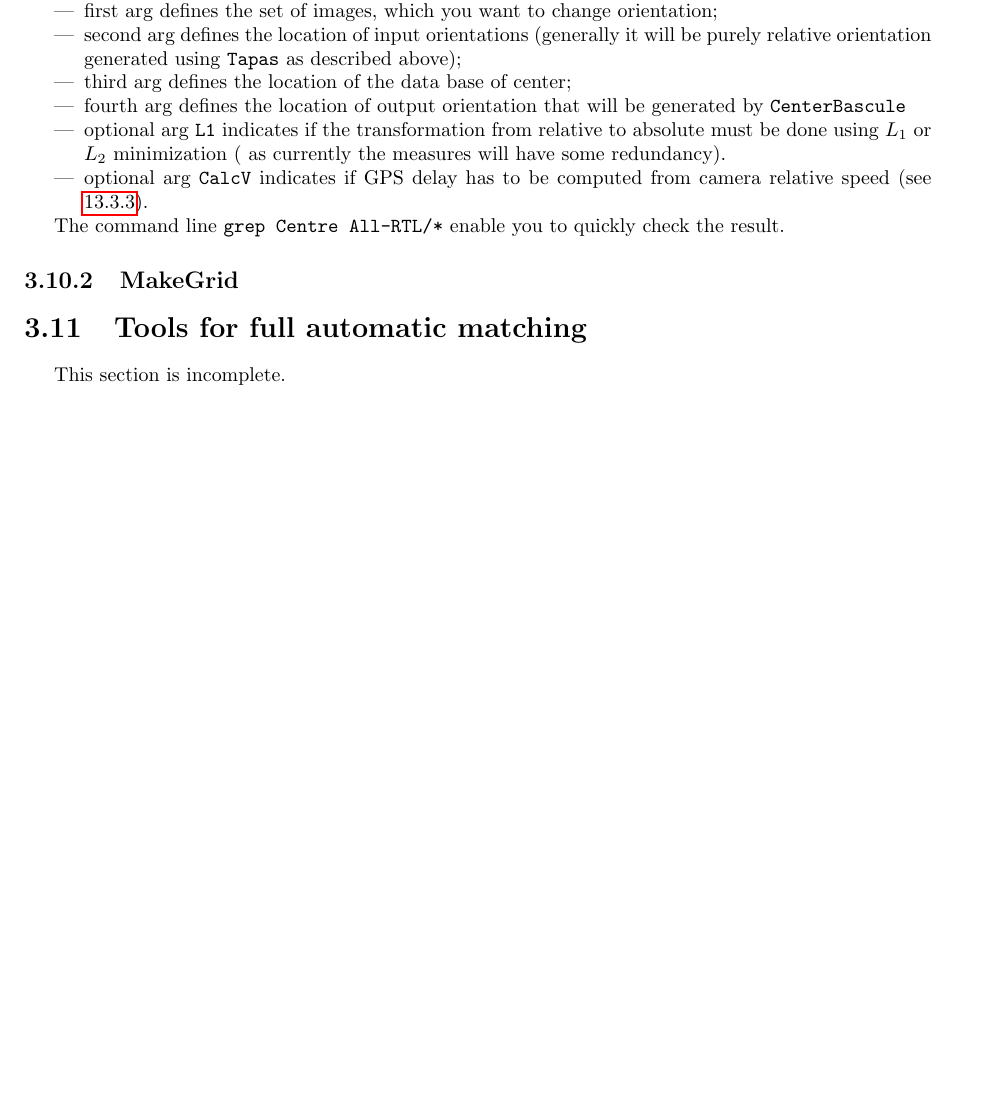
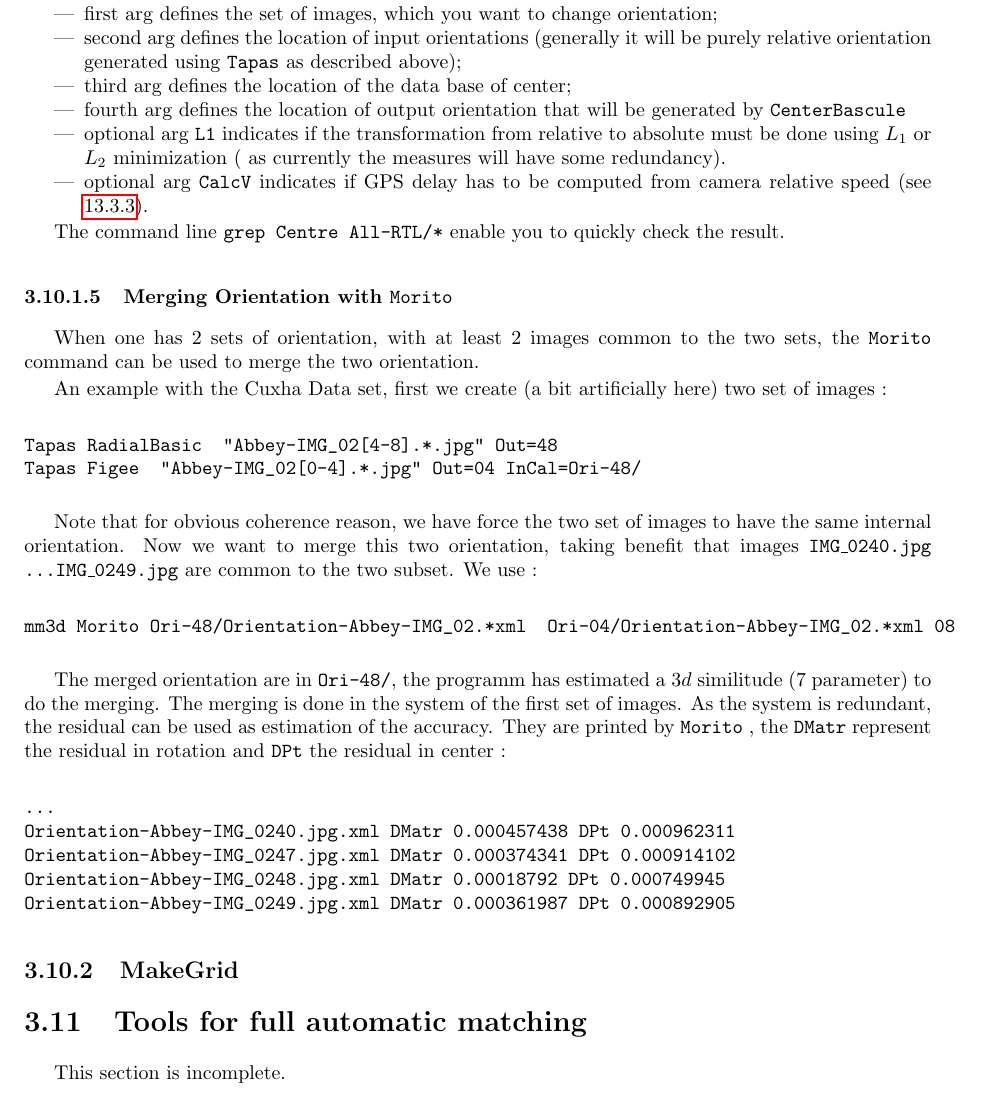
Before and after one commit to gmaillet/DocMicMac, a LaTeX thesis (Documentation/DocMicMac.tex, which reads Documentation/Generalites/QuickStartSimplified-Tools.tex): part of page 61 of 363, cut so that both start at the same text, the shorter picture padded with empty space. Compiled offline with pdfLaTeX.

Commit message:
Doc Morito

```diff
--- a/Documentation/Generalites/QuickStartSimplified-Tools.tex
+++ b/Documentation/Generalites/QuickStartSimplified-Tools.tex
@@ -1885,6 +1885,42 @@ The meaning of the arguments is:
 \end{itemize}
 
 The command line {\tt grep Centre All-RTL/*} enable you to quickly check the result.
+
+%-------------------------------------------------------------------
+
+\subsubsection{Merging Orientation with {\tt Morito}}\label{Sec:Morito}
+
+When one has $2$ sets of orientation, with at least $2$ images common to the two sets, the  {\tt Morito} command
+can be used to merge the two orientation.
+
+An example with the Cuxha Data set, first we create (a bit artificially here) two set of images :
+
+\begin{verbatim}
+Tapas RadialBasic  "Abbey-IMG_02[4-8].*.jpg" Out=48
+Tapas Figee  "Abbey-IMG_02[0-4].*.jpg" Out=04 InCal=Ori-48/
+\end{verbatim}
+
+Note that for obvious coherence reason, we have force the two set of images to have the same internal orientation.
+Now we want to merge this two orientation, taking benefit that images {\tt IMG\_0240.jpg \dots IMG\_0249.jpg} are common to the two subset. We use :
+
+\begin{verbatim}
+mm3d Morito Ori-48/Orientation-Abbey-IMG_02.*xml  Ori-04/Orientation-Abbey-IMG_02.*xml 08
+\end{verbatim}
+
+The merged orientation are in {\tt Ori-48/}, the programm has estimated a $3d$ similitude ($7$ parameter) to do the merging. The merging is done in the system of the first set of images.  As the system is redundant, the residual can be used as estimation of the accuracy. They are printed by {\tt Morito} , the {\tt DMatr} represent the residual in rotation and {\tt DPt} the residual in center :
+
+
+\begin{verbatim}
+...
+Orientation-Abbey-IMG_0240.jpg.xml DMatr 0.000457438 DPt 0.000962311
+Orientation-Abbey-IMG_0247.jpg.xml DMatr 0.000374341 DPt 0.000914102
+Orientation-Abbey-IMG_0248.jpg.xml DMatr 0.00018792 DPt 0.000749945
+Orientation-Abbey-IMG_0249.jpg.xml DMatr 0.000361987 DPt 0.000892905
+\end{verbatim}
+
+
+
+
 
 %-------------------------------------------------------------------
 
```
